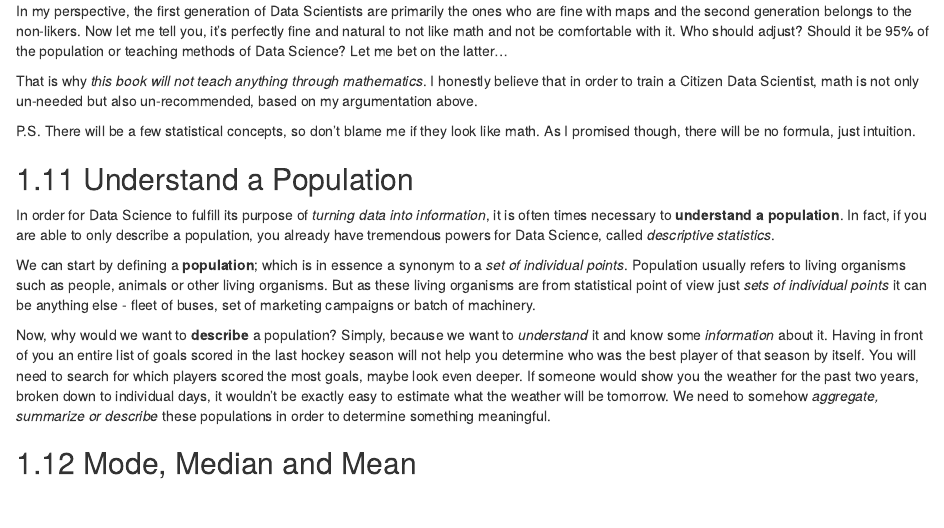
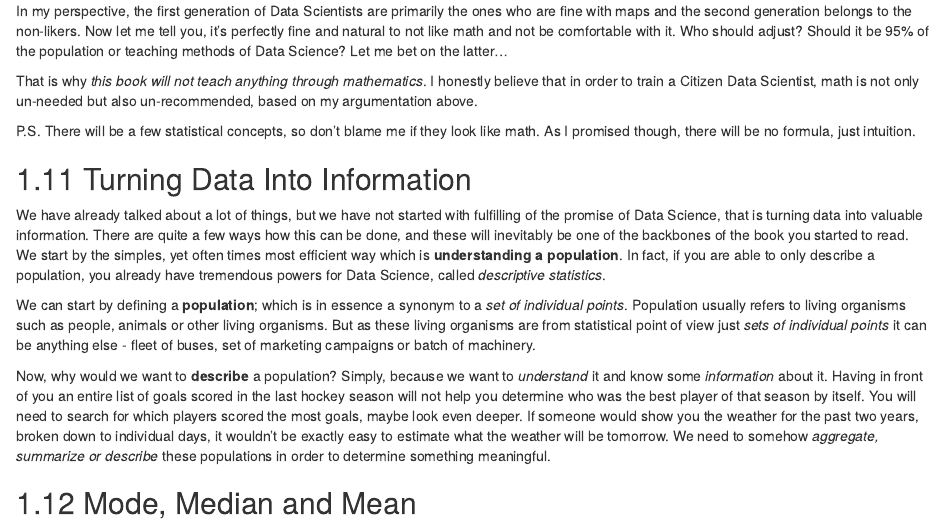
Before and after one commit to robertbarcik/intuitive-ds-book, an R Markdown document (01-being-aware.Rmd): the page in a window 1100 px wide, from 5030 px down. Rendered offline with R 4.5, knitr and Pandoc, with nearby package versions; drawn as R Markdown's standard HTML page in place of the format the file asks for.

Commit message:
Update 01-being-aware.Rmd
Adjusting to fit the rest of the book with Statistical Learning, ML etc.

```diff
--- a/01-being-aware.Rmd
+++ b/01-being-aware.Rmd
@@ -150,9 +150,9 @@ That is why *this book will not teach anything through mathematics*. I honestly
 
 P.S. There will be a few statistical concepts, so don't blame me if they look like math. As I promised though, there will be no formula, just intuition.
 
-## Understand a Population
+## Turning Data Into Information
 
-In order for Data Science to fulfill its purpose of *turning data into information*, it is often times necessary to **understand a population**. In fact, if you are able to only describe a population, you already have tremendous powers for Data Science, called *descriptive statistics*.
+We have already talked about a lot of things, but we have not started with fulfilling of the promise of Data Science, that is turning data into valuable information. There are quite a few ways how this can be done, and these will inevitably be one of the backbones of the book you started to read. We start by the simples, yet often times most efficient way which is **understanding a population**. In fact, if you are able to only describe a population, you already have tremendous powers for Data Science, called *descriptive statistics*.
 
 We can start by defining a **population**; which is in essence a synonym to a *set of individual points*. Population usually refers to living organisms such as people, animals or other living organisms. But as these living organisms are from statistical point of view just *sets of individual points* it can be anything else - fleet of buses, set of marketing campaigns or batch of machinery.
 
```
